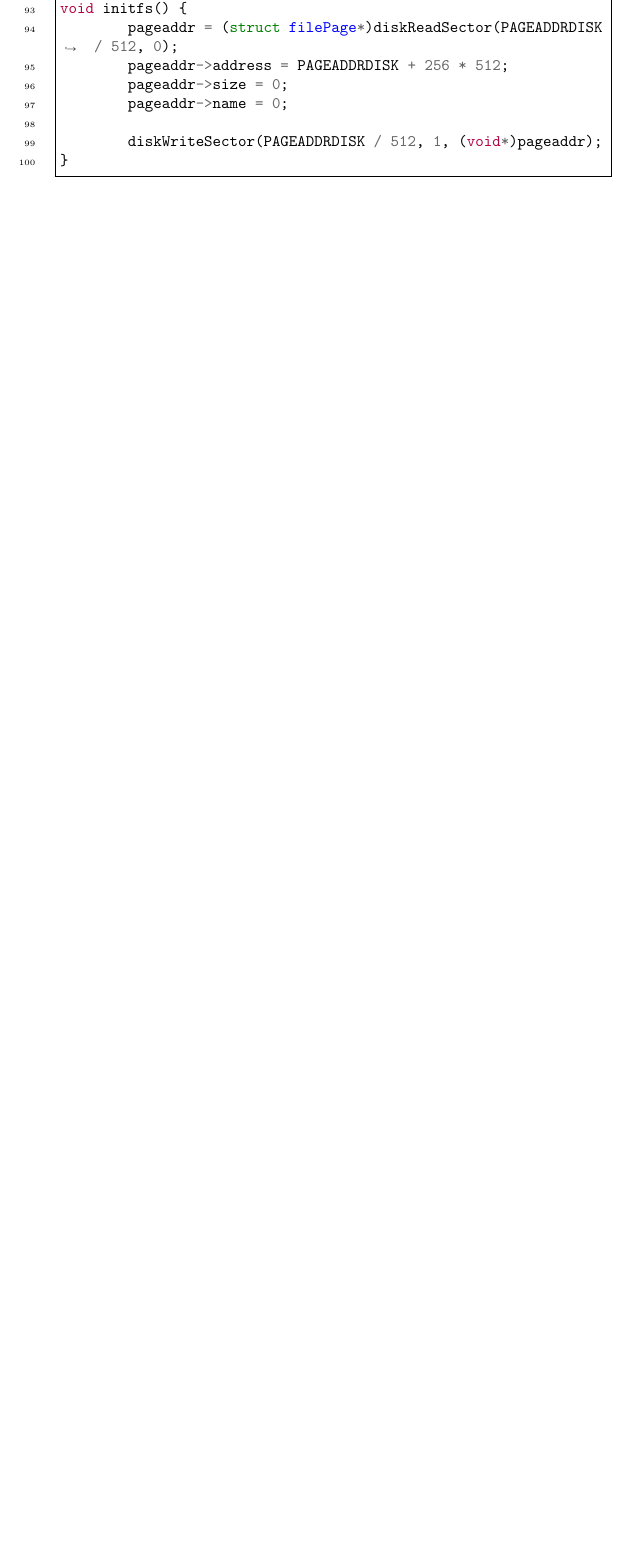
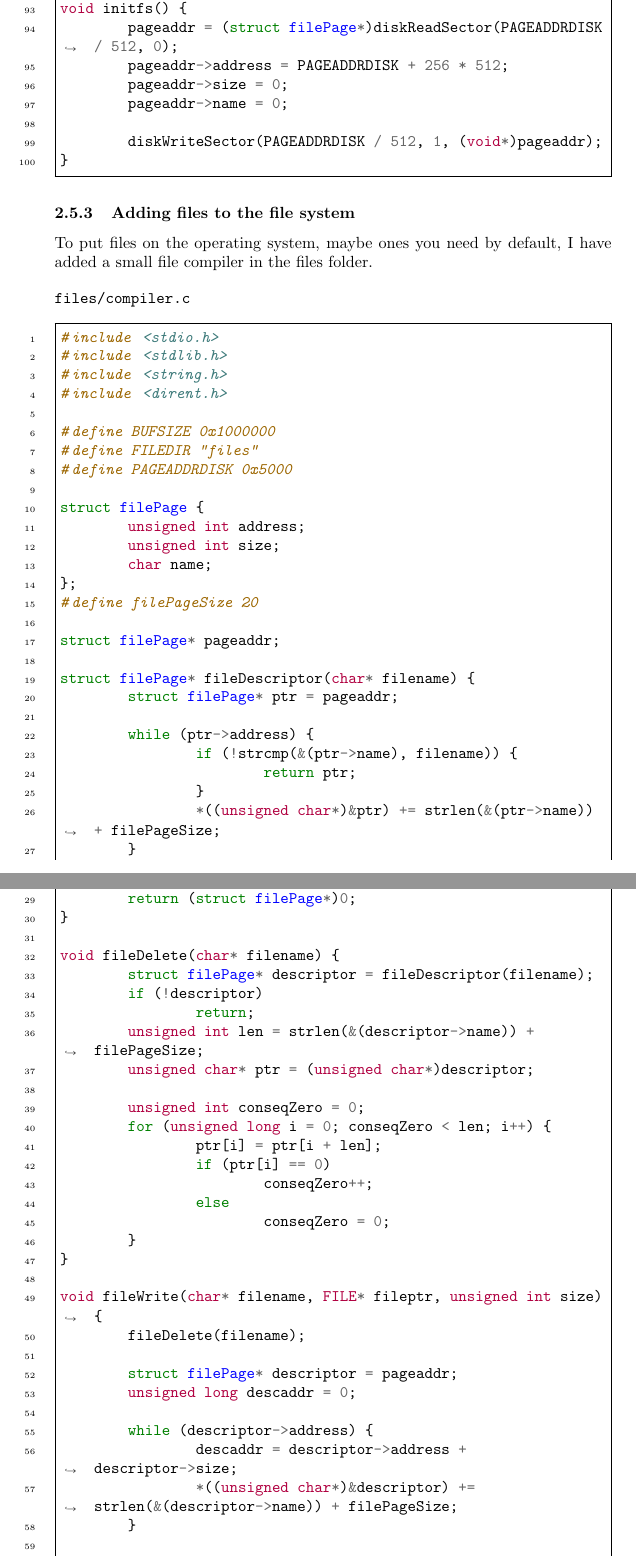
Before and after one commit to ThatLukeDev/minimus, a LaTeX paper (docs/doc.tex): part of page 28 of 32 before the commit and two parts of pages 28 and 29 of 34 after it, the two joined at a grey line, cut so that both start at the same text, the shorter picture padded with empty space. Compiled offline with pdfLaTeX.

Commit message:
additional file system

```diff
--- a/docs/doc.tex
+++ b/docs/doc.tex
@@ -1256,6 +1256,126 @@ void initfs() {
 	pageaddr->name = 0;
 
 	diskWriteSector(PAGEADDRDISK / 512, 1, (void*)pageaddr);
+}
+\end{minted}
+
+\subsubsection{Adding files to the file system}
+
+To put files on the operating system, maybe ones you need by default, I
+have added a small file compiler in the files folder.
+
+\begin{verbatim}
+files/compiler.c
+\end{verbatim}
+\begin{minted}[linenos,frame=single,breaklines]{c}
+#include <stdio.h>
+#include <stdlib.h>
+#include <string.h>
+#include <dirent.h>
+
+#define BUFSIZE 0x1000000
+#define FILEDIR "files"
+#define PAGEADDRDISK 0x5000
+
+struct filePage {
+	unsigned int address;
+	unsigned int size;
+	char name;
+};
+#define filePageSize 20
+
+struct filePage* pageaddr;
+
+struct filePage* fileDescriptor(char* filename) {
+	struct filePage* ptr = pageaddr;
+
+	while (ptr->address) {
+		if (!strcmp(&(ptr->name), filename)) {
+			return ptr;
+		}
+		*((unsigned char*)&ptr) += strlen(&(ptr->name)) + filePageSize;
+	}
+
+	return (struct filePage*)0;
+}
+
+void fileDelete(char* filename) {
+	struct filePage* descriptor = fileDescriptor(filename);
+	if (!descriptor)
+		return;
+	unsigned int len = strlen(&(descriptor->name)) + filePageSize;
+	unsigned char* ptr = (unsigned char*)descriptor;
+
+	unsigned int conseqZero = 0;
+	for (unsigned long i = 0; conseqZero < len; i++) {
+		ptr[i] = ptr[i + len];
+		if (ptr[i] == 0)
+			conseqZero++;
+		else
+			conseqZero = 0;
+	}
+}
+
+void fileWrite(char* filename, FILE* fileptr, unsigned int size) {
+	fileDelete(filename);
+
+	struct filePage* descriptor = pageaddr;
+	unsigned long descaddr = 0;
+
+	while (descriptor->address) {
+		descaddr = descriptor->address + descriptor->size;
+		*((unsigned char*)&descriptor) += strlen(&(descriptor->name)) + filePageSize;
+	}
+
+	descriptor->address = descaddr;
+	descriptor->size = size;
+	memcpy(&(descriptor->name), filename, strlen(filename));
+
+	fread((unsigned char*)pageaddr + descriptor->address - PAGEADDRDISK, size, 1, fileptr);
+}
+
+void main() {
+	pageaddr = malloc(BUFSIZE);
+	for (unsigned long i = 0; i < BUFSIZE; i++) {
+		((unsigned char*)pageaddr)[i] = 0;
+	}
+	pageaddr->address = PAGEADDRDISK + 256 * 512;
+	pageaddr->size = 0;
+	pageaddr->name = 0;
+
+	DIR* d;
+	struct dirent* dir;
+	d = opendir(FILEDIR);
+	if (d) {
+		while ((dir = readdir(d)) != NULL) {
+			if (!strcmp(dir->d_name, ".") || !strcmp(dir->d_name, ".."))
+				continue;
+			printf("Compiling %s\n", dir->d_name);
+
+			char path[strlen(dir->d_name) + 7];
+			for (int i = 0; i < strlen(FILEDIR); i++) {
+				path[i] = FILEDIR[i];
+			}
+			path[strlen(FILEDIR)] = '/';
+			path[strlen(FILEDIR) + 1] = 0;
+			strcat(path, dir->d_name);
+			FILE* fileptr = fopen(path, "rb");
+
+			fseek(fileptr, 0, SEEK_END);
+			unsigned int size = ftell(fileptr);
+			fclose(fileptr);
+			fileptr = fopen(path, "rb");
+
+			fileWrite(dir->d_name, fileptr, size);
+
+			fclose(fileptr);
+		}
+		closedir(d);
+	}
+
+	FILE* fileptr = fopen("bin/blob", "wb");
+	fwrite(pageaddr, BUFSIZE, 1, fileptr);
+	fclose(fileptr);
 }
 \end{minted}
 
```
Also changed, not shown: docs/doc.pdf.
